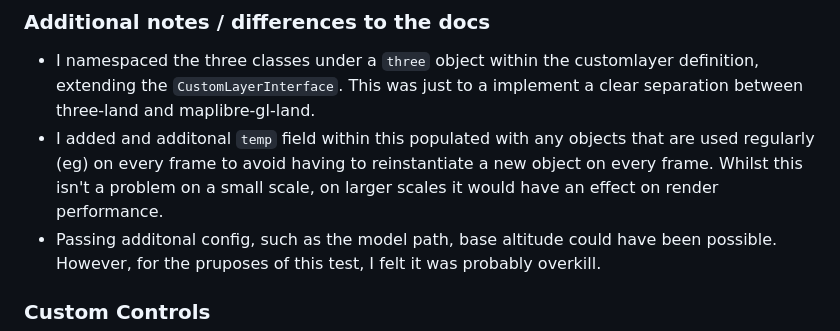
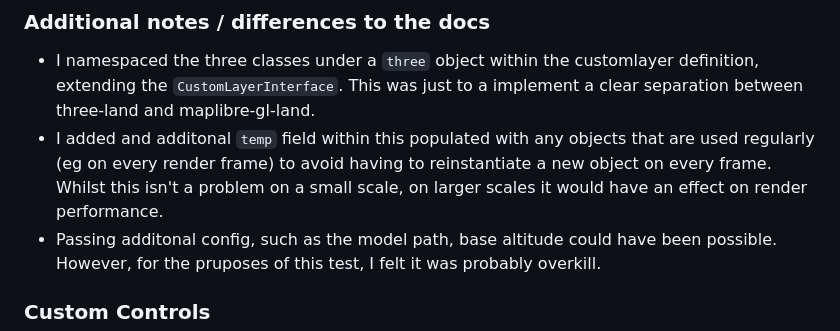
Before and after one commit to lesbaa/-maptiler-sdk-test, a Markdown page: readme.md, the part around the change. GitHub-like rendering.

Commit message:
Update readme.md
fix(readme): fix misc typos

```diff
--- a/readme.md
+++ b/readme.md
@@ -98,7 +98,7 @@ The model, scene and lighting are created and rendered with Three.js with projec
 
 ### Additional notes / differences to the docs
 - I namespaced the three classes under a `three` object within the customlayer definition, extending the `CustomLayerInterface`. This was just to a implement a clear separation between three-land and maplibre-gl-land.
-- I added and additonal `temp` field within this populated with any objects that are used regularly (eg) on every frame to avoid having to reinstantiate a new object on every frame. Whilst this isn't a problem on a small scale, on larger scales it would have an effect on render performance.
+- I added and additonal `temp` field within this populated with any objects that are used regularly (eg on every render frame) to avoid having to reinstantiate a new object on every frame. Whilst this isn't a problem on a small scale, on larger scales it would have an effect on render performance.
 - Passing additonal config, such as the model path, base altitude could have been possible. However, for the pruposes of this test, I felt it was probably overkill.
 
 ### Custom Controls
```
